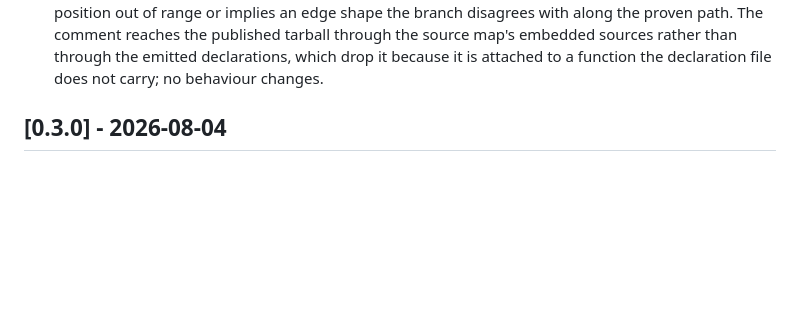
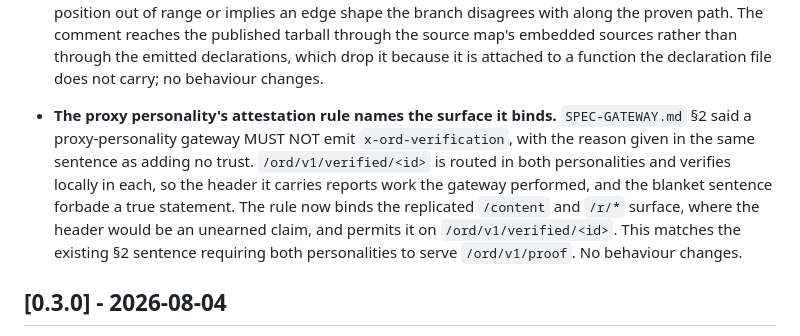
Before and after one commit to ordspv/ordspv, a Markdown page: CHANGELOG.md, the part around the change. Rendered like a GitHub page; blank space fills up the shorter version.

```diff
--- a/CHANGELOG.md
+++ b/CHANGELOG.md
@@ -112,6 +112,17 @@ project adheres to [Semantic Versioning](https://semver.org/spec/v2.0.0.html).
   rather than through the emitted declarations, which drop it because it is
   attached to a function the declaration file does not carry; no behaviour
   changes.
+
+- **The proxy personality's attestation rule names the surface it binds.**
+  `SPEC-GATEWAY.md` §2 said a proxy-personality gateway MUST NOT emit
+  `x-ord-verification`, with the reason given in the same sentence as adding no
+  trust. `/ord/v1/verified/<id>` is routed in both personalities and verifies
+  locally in each, so the header it carries reports work the gateway performed,
+  and the blanket sentence forbade a true statement. The rule now binds the
+  replicated `/content` and `/r/*` surface, where the header would be an
+  unearned claim, and permits it on `/ord/v1/verified/<id>`. This matches the
+  existing §2 sentence requiring both personalities to serve `/ord/v1/proof`.
+  No behaviour changes.
 
 ## [0.3.0] - 2026-08-04
 
```
Also changed, not shown: docs/spec/SPEC-GATEWAY.md (+5 -2 lines).
